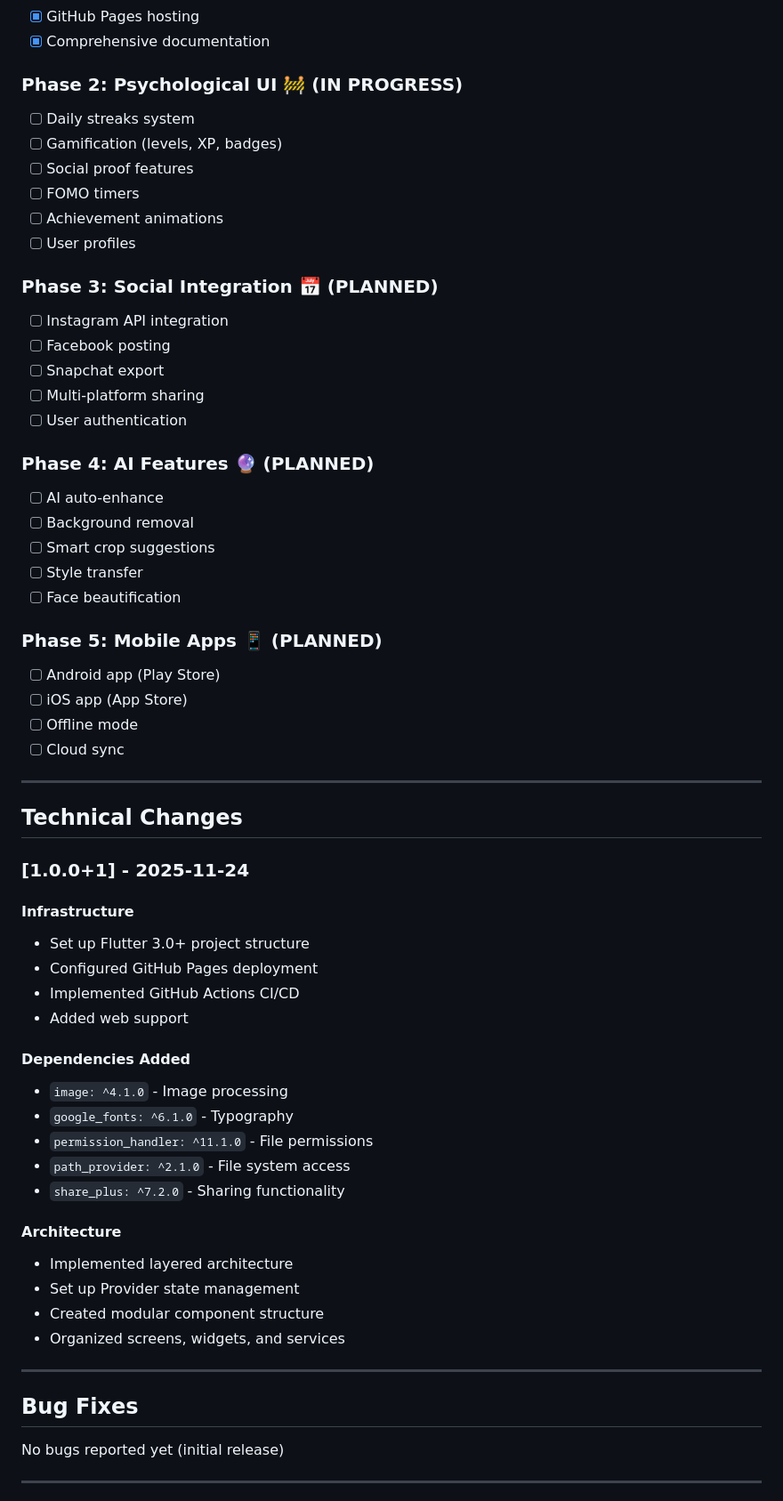
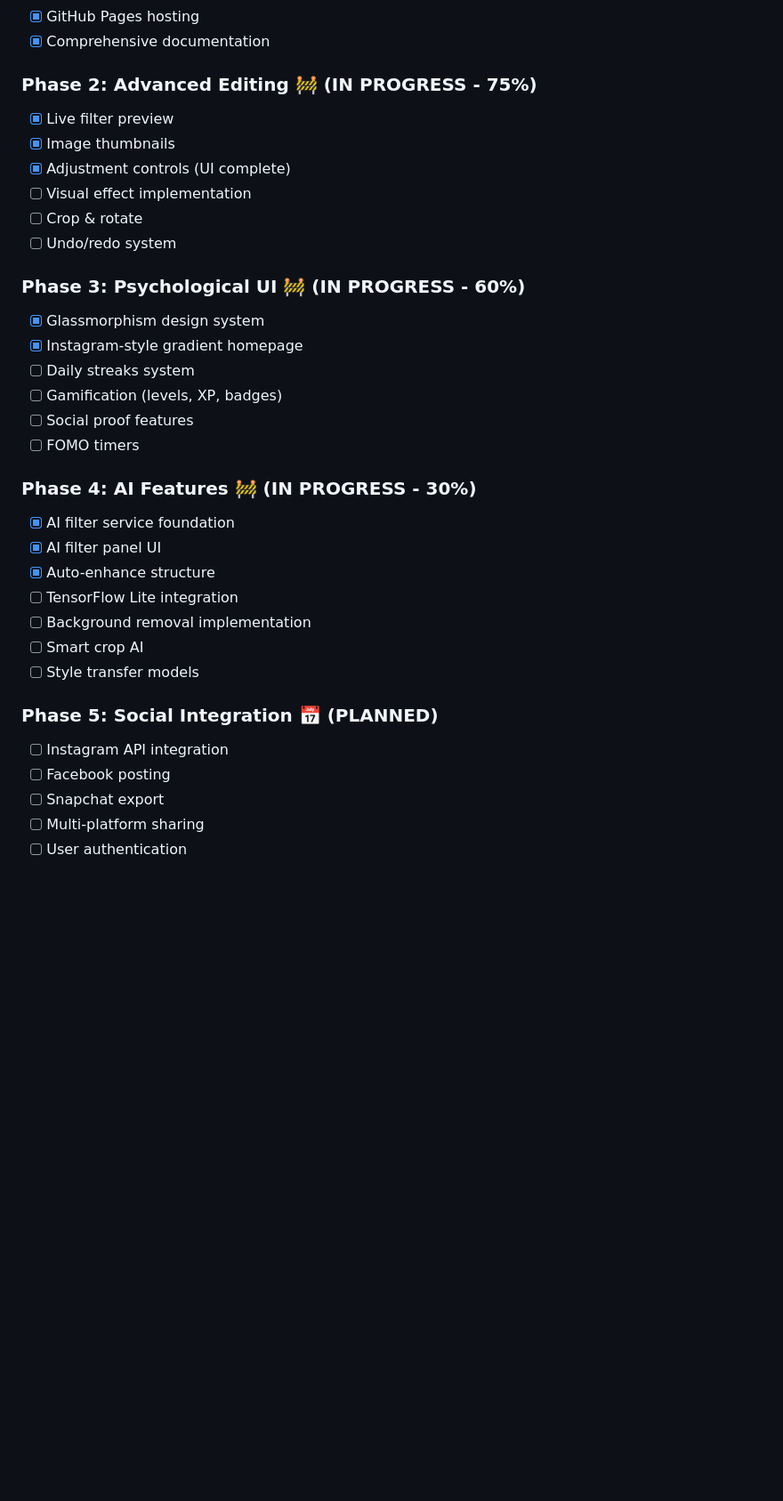
Before and after one commit to himprapatel-rgb/instagram-photo-edit-app, a Markdown page: CHANGELOG.md, the part around one of its changes. Shown at 89% size. GitHub-like rendering; blank space fills up the shorter version.

```diff
--- a/CHANGELOG.md
+++ b/CHANGELOG.md
@@ -140,64 +186,35 @@ and this project adheres to [Semantic Versioning](https://semver.org/spec/v2.0.0
 - [x] GitHub Pages hosting
 - [x] Comprehensive documentation
 
-### Phase 2: Psychological UI 🚧 (IN PROGRESS)
+### Phase 2: Advanced Editing 🚧 (IN PROGRESS - 75%)
+- [x] Live filter preview
+- [x] Image thumbnails
+- [x] Adjustment controls (UI complete)
+- [ ] Visual effect implementation
+- [ ] Crop & rotate
+- [ ] Undo/redo system
+
+### Phase 3: Psychological UI 🚧 (IN PROGRESS - 60%)
+- [x] Glassmorphism design system
+- [x] Instagram-style gradient homepage
 - [ ] Daily streaks system
 - [ ] Gamification (levels, XP, badges)
 - [ ] Social proof features
 - [ ] FOMO timers
-- [ ] Achievement animations
-- [ ] User profiles
 
-### Phase 3: Social Integration 📅 (PLANNED)
+### Phase 4: AI Features 🚧 (IN PROGRESS - 30%)
+- [x] AI filter service foundation
+- [x] AI filter panel UI
+- [x] Auto-enhance structure
+- [ ] TensorFlow Lite integration
+- [ ] Background removal implementation
+- [ ] Smart crop AI
+- [ ] Style transfer models
+
+### Phase 5: Social Integration 📅 (PLANNED)
 - [ ] Instagram API integration
 - [ ] Facebook posting
 - [ ] Snapchat export
 - [ ] Multi-platform sharing
 - [ ] User authentication
 
-### Phase 4: AI Features 🔮 (PLANNED)
-- [ ] AI auto-enhance
-- [ ] Background removal
-- [ ] Smart crop suggestions
-- [ ] Style transfer
-- [ ] Face beautification
-
-### Phase 5: Mobile Apps 📱 (PLANNED)
-- [ ] Android app (Play Store)
-- [ ] iOS app (App Store)
-- [ ] Offline mode
-- [ ] Cloud sync
-
----
-
-## Technical Changes
-
-### [1.0.0+1] - 2025-11-24
-
-#### Infrastructure
-- Set up Flutter 3.0+ project structure
-- Configured GitHub Pages deployment
-- Implemented GitHub Actions CI/CD
-- Added web support
-
-#### Dependencies Added
-- `image: ^4.1.0` - Image processing
-- `google_fonts: ^6.1.0` - Typography
-- `permission_handler: ^11.1.0` - File permissions
-- `path_provider: ^2.1.0` - File system access
-- `share_plus: ^7.2.0` - Sharing functionality
-
-#### Architecture
-- Implemented layered architecture
-- Set up Provider state management
-- Created modular component structure
-- Organized screens, widgets, and services
-
----
-
-## Bug Fixes
-
-No bugs reported yet (initial release)
-
----
-
```
Also changed, not shown: other parts of CHANGELOG.md (+91 -117 lines).
